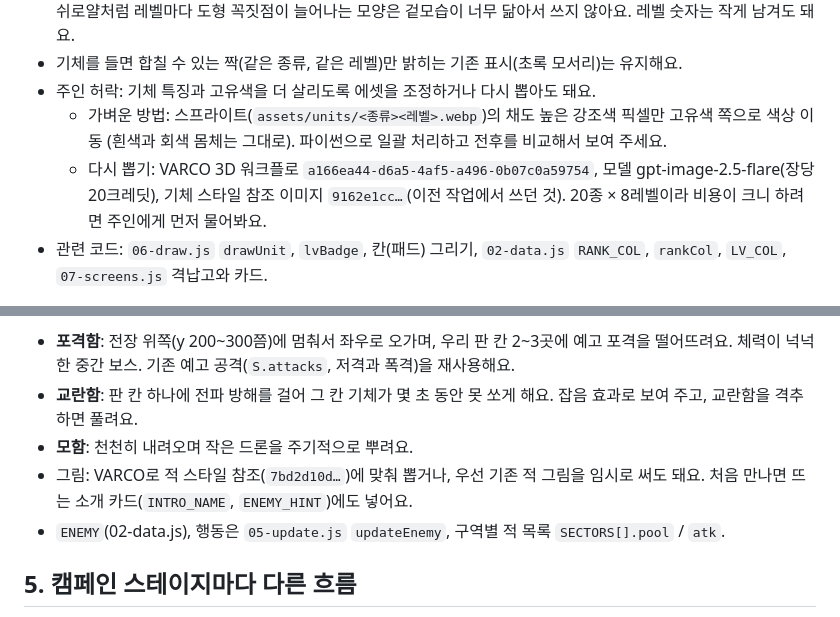
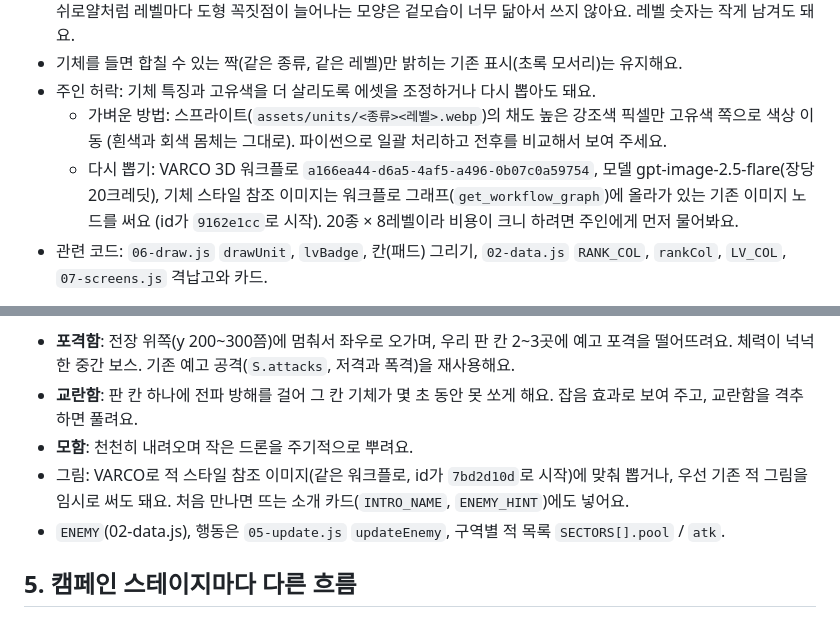
Before and after one commit to Gammja17/merge-defense, a Markdown page: docs/plan-2026-09-28-feedback.md, 2 parts joined by grey strips. Drawn GitHub-style.

Commit message:
계획서: VARCO 참조 이미지 찾는 법
Co-Authored-By: Claude Opus 5.5 <noreply@anthropic.com>

```diff
--- a/docs/plan-2026-09-28-feedback.md
+++ b/docs/plan-2026-09-28-feedback.md
@@ -48,7 +48,7 @@
 - 기체를 들면 합칠 수 있는 짝(같은 종류, 같은 레벨)만 밝히는 기존 표시(초록 모서리)는 유지해요.
 - 주인 허락: 기체 특징과 고유색을 더 살리도록 에셋을 조정하거나 다시 뽑아도 돼요.
   - 가벼운 방법: 스프라이트(`assets/units/<종류><레벨>.webp`)의 채도 높은 강조색 픽셀만 고유색 쪽으로 색상 이동 (흰색과 회색 몸체는 그대로). 파이썬으로 일괄 처리하고 전후를 비교해서 보여 주세요.
-  - 다시 뽑기: VARCO 3D 워크플로 `a166ea44-d6a5-4af5-a496-0b07c0a59754`, 모델 gpt-image-2.5-flare(장당 20크레딧), 기체 스타일 참조 이미지 `9162e1cc…`(이전 작업에서 쓰던 것). 20종 × 8레벨이라 비용이 크니 하려면 주인에게 먼저 물어봐요.
+  - 다시 뽑기: VARCO 3D 워크플로 `a166ea44-d6a5-4af5-a496-0b07c0a59754`, 모델 gpt-image-2.5-flare(장당 20크레딧), 기체 스타일 참조 이미지는 워크플로 그래프(`get_workflow_graph`)에 올라가 있는 기존 이미지 노드를 써요 (id가 `9162e1cc`로 시작). 20종 × 8레벨이라 비용이 크니 하려면 주인에게 먼저 물어봐요.
 - 관련 코드: `06-draw.js` `drawUnit`, `lvBadge`, 칸(패드) 그리기, `02-data.js` `RANK_COL`, `rankCol`, `LV_COL`, `07-screens.js` 격납고와 카드.
 
 **완료 기준**: 판 스크린샷에서 같은 종류는 같은 바닥색, 레벨은 계급장으로 한눈에 구분돼요. 20종을 한 장에 늘어놓은 비교 그림에서 비슷한 색이 없어요.
@@ -80,7 +80,7 @@
 - **포격함**: 전장 위쪽(y 200~300쯤)에 멈춰서 좌우로 오가며, 우리 판 칸 2~3곳에 예고 포격을 떨어뜨려요. 체력이 넉넉한 중간 보스. 기존 예고 공격(`S.attacks`, 저격과 폭격)을 재사용해요.
 - **교란함**: 판 칸 하나에 전파 방해를 걸어 그 칸 기체가 몇 초 동안 못 쏘게 해요. 잡음 효과로 보여 주고, 교란함을 격추하면 풀려요.
 - **모함**: 천천히 내려오며 작은 드론을 주기적으로 뿌려요.
-- 그림: VARCO로 적 스타일 참조(`7bd2d10d…`)에 맞춰 뽑거나, 우선 기존 적 그림을 임시로 써도 돼요. 처음 만나면 뜨는 소개 카드(`INTRO_NAME`, `ENEMY_HINT`)에도 넣어요.
+- 그림: VARCO로 적 스타일 참조 이미지(같은 워크플로, id가 `7bd2d10d`로 시작)에 맞춰 뽑거나, 우선 기존 적 그림을 임시로 써도 돼요. 처음 만나면 뜨는 소개 카드(`INTRO_NAME`, `ENEMY_HINT`)에도 넣어요.
 - `ENEMY`(02-data.js), 행동은 `05-update.js` `updateEnemy`, 구역별 적 목록 `SECTORS[].pool` / `atk`.
 
 ## 5. 캠페인 스테이지마다 다른 흐름
```
